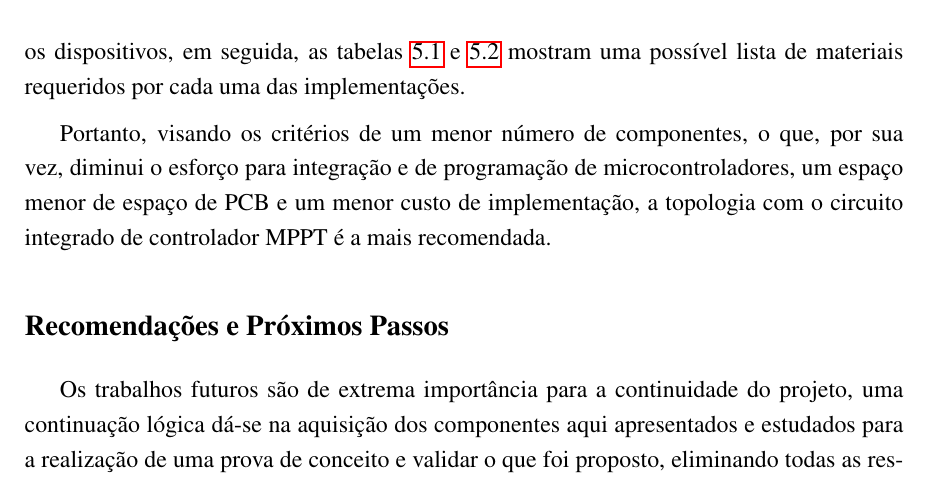
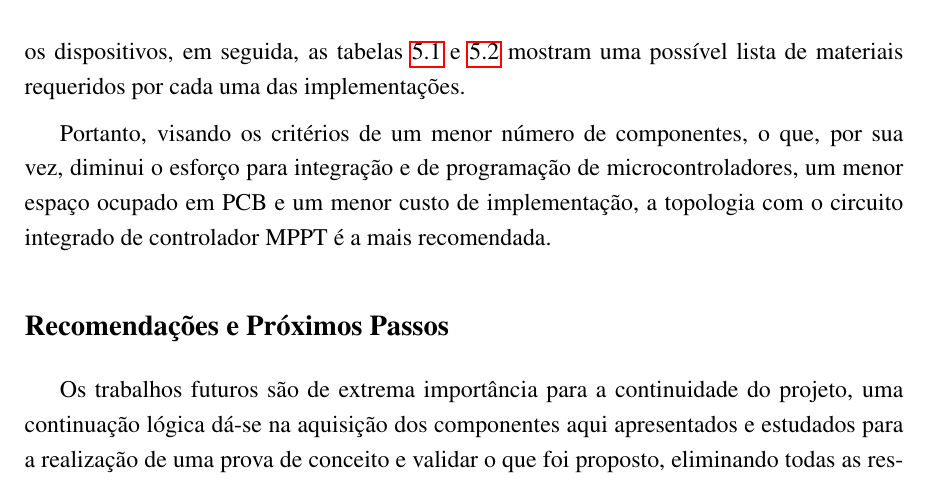
Before and after one commit to Hugo-NF/TCC-EPS-Lodestar, a LaTeX book (main.tex, which reads conclusao.tex): part of page 45 of 47, cut so that both start at the same text. Compiled offline with pdfLaTeX.

Commit message:
Reviewing v2

```diff
--- a/conclusao.tex
+++ b/conclusao.tex
@@ -19,7 +19,7 @@ No fim, ambas as topologias são capazes de atender os aspectos técnicos necess
 
 \input{tabelas/specs_comparison.tex}
 
-Portanto, visando os critérios de um menor número de componentes, o que, por sua vez, diminui o esforço para integração e de programação de microcontroladores, um espaço menor de espaço de PCB e um menor custo de implementação, a topologia com o circuito integrado de controlador MPPT é a mais recomendada.
+Portanto, visando os critérios de um menor número de componentes, o que, por sua vez, diminui o esforço para integração e de programação de microcontroladores, um menor espaço ocupado em PCB e um menor custo de implementação, a topologia com o circuito integrado de controlador MPPT é a mais recomendada.
 
 \subsection*{Recomendações e Próximos Passos}
 
```
